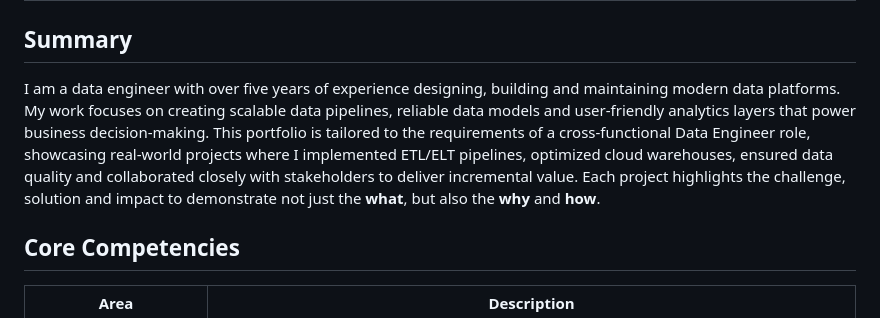
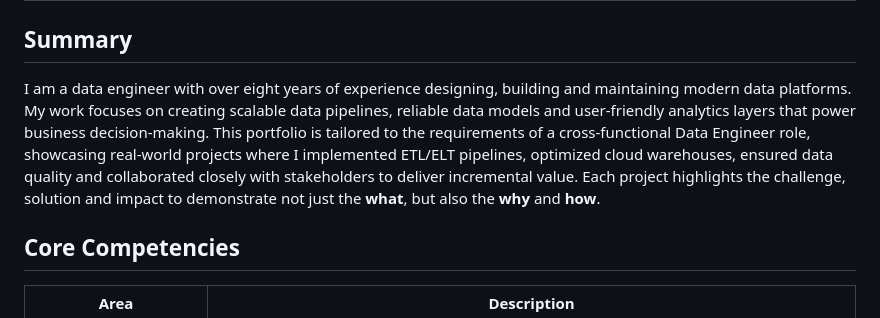
Before and after one commit to sivakalyan020-cmd/specialized-data-engineer-portfolio, a Markdown page: README.md, the part around the change. GitHub-like rendering.

Commit message:
Update README to over eight years of experience

```diff
--- a/README.md
+++ b/README.md
@@ -6,7 +6,7 @@ This README introduces a specialized data-engineering portfolio aligned to the j
 
 ## Summary
 
-I am a data engineer with over five years of experience designing, building and maintaining modern data platforms. My work focuses on creating scalable data pipelines, reliable data models and user-friendly analytics layers that power business decision-making. This portfolio is tailored to the requirements of a cross-functional Data Engineer role, showcasing real-world projects where I implemented ETL/ELT pipelines, optimized cloud warehouses, ensured data quality and collaborated closely with stakeholders to deliver incremental value. Each project highlights the challenge, solution and impact to demonstrate not just the **what**, but also the **why** and **how**.
+I am a data engineer with over eight years of experience designing, building and maintaining modern data platforms. My work focuses on creating scalable data pipelines, reliable data models and user-friendly analytics layers that power business decision-making. This portfolio is tailored to the requirements of a cross-functional Data Engineer role, showcasing real-world projects where I implemented ETL/ELT pipelines, optimized cloud warehouses, ensured data quality and collaborated closely with stakeholders to deliver incremental value. Each project highlights the challenge, solution and impact to demonstrate not just the **what**, but also the **why** and **how**.
 
 ## Core Competencies
 
```
